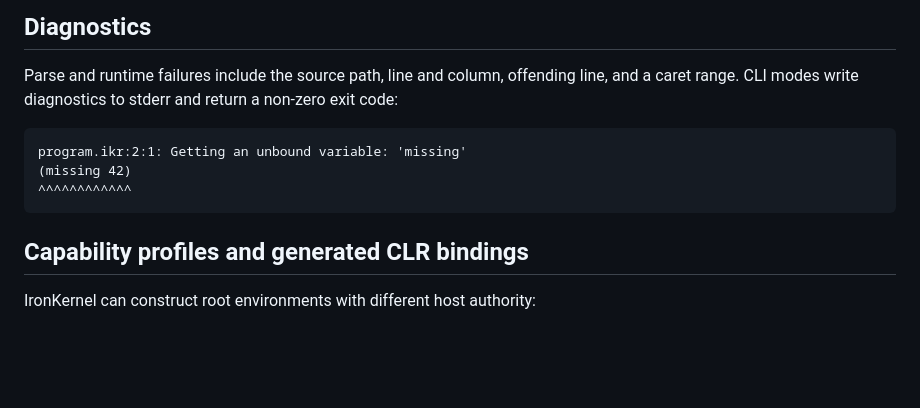
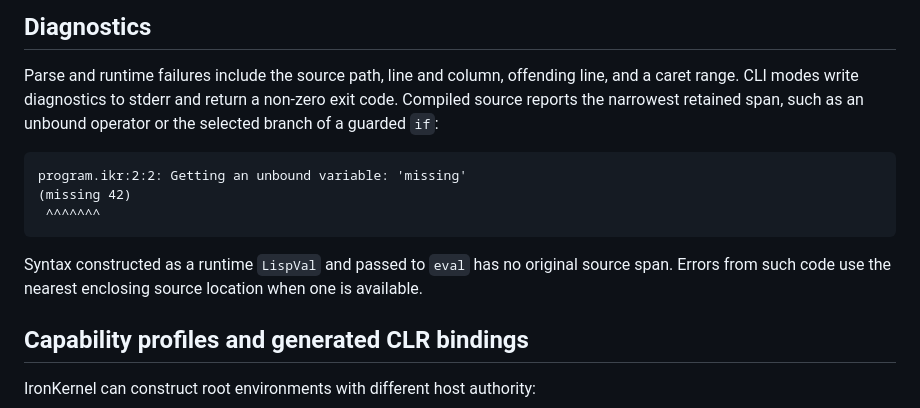
Before and after one commit to ademar/IronKernel, a Markdown page: README.md, the part around the change. GitHub-like rendering; blank space fills up the shorter version.

Commit message:
Document compiler diagnostic precision

````diff
--- a/README.md
+++ b/README.md
@@ -130,13 +130,18 @@ Use `--help` for all commands and `--version` for the runtime version.
 
 Parse and runtime failures include the source path, line and column, offending
 line, and a caret range. CLI modes write diagnostics to stderr and return a
-non-zero exit code:
+non-zero exit code. Compiled source reports the narrowest retained span, such as
+an unbound operator or the selected branch of a guarded `if`:
 
 ```text
-program.ikr:2:1: Getting an unbound variable: 'missing'
+program.ikr:2:2: Getting an unbound variable: 'missing'
 (missing 42)
-^^^^^^^^^^^^
+ ^^^^^^^
 ```
+
+Syntax constructed as a runtime `LispVal` and passed to `eval` has no original
+source span. Errors from such code use the nearest enclosing source location
+when one is available.
 
 ## Capability profiles and generated CLR bindings
 
````
